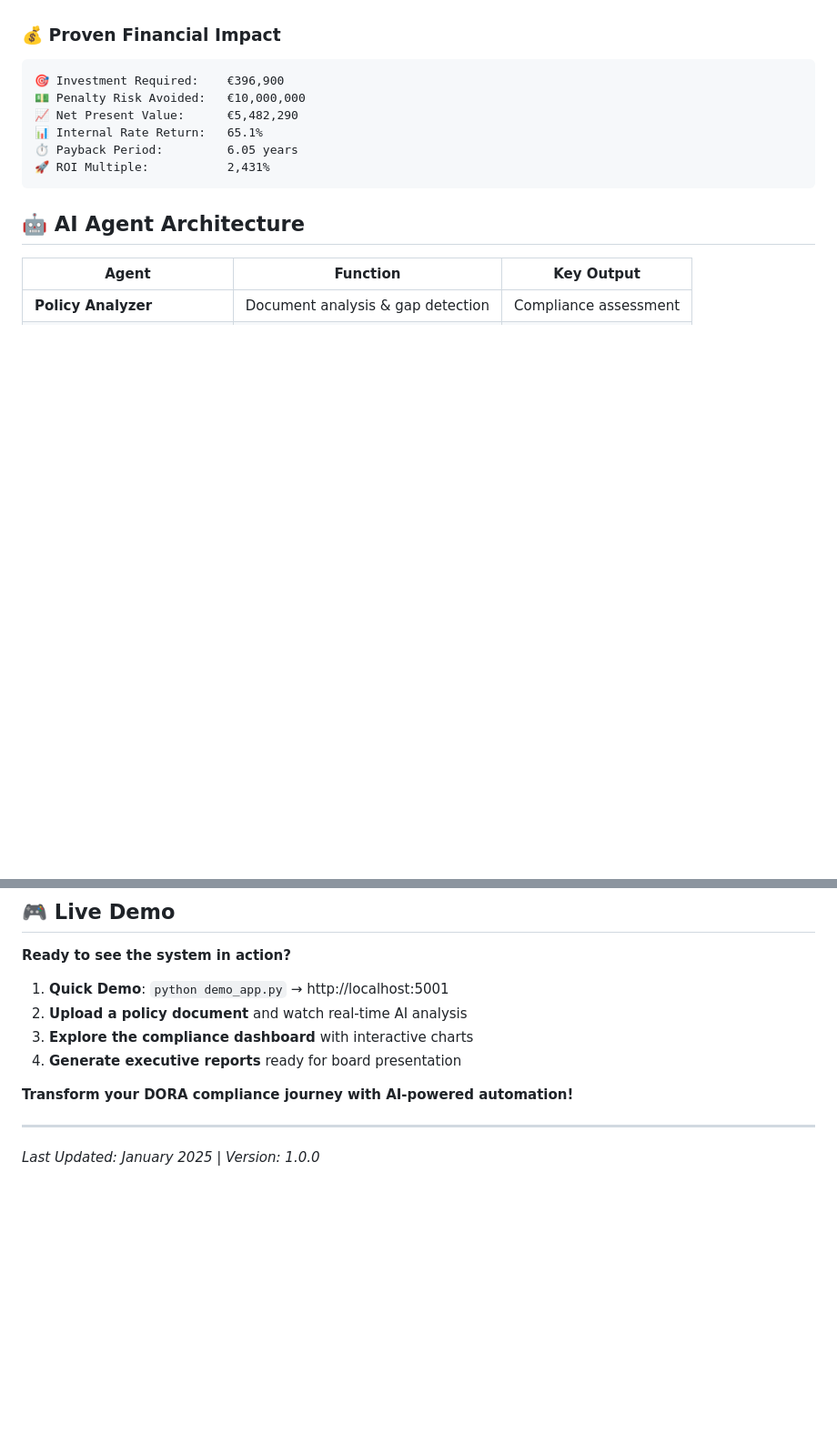
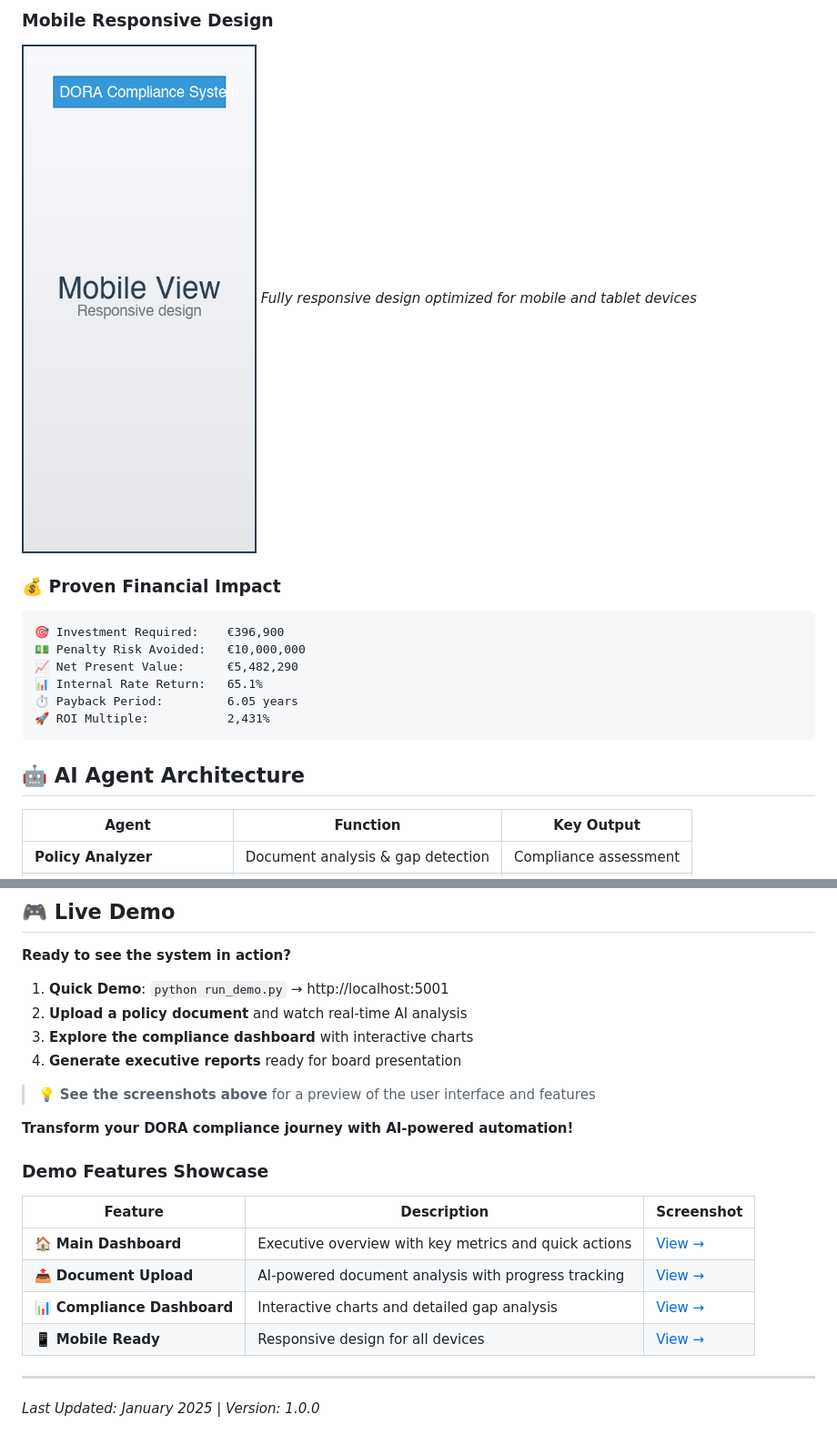
Before and after one commit to enricoaquilina/dora-policy-analyzer, a Markdown page: README.md, 2 parts joined by grey strips. Shown at 91% size. Rendered like a GitHub page; pictures changed too: screenshots/mobile-view.png (added); blank space fills up the shorter version.

Commit message:
feat: Add screenshots section to README with placeholder images

```diff
--- a/README.md
+++ b/README.md
@@ -19,3 +36,6 @@ This system provides:
+### Mobile Responsive Design
+![Mobile View](screenshots/mobile-view.png)
+*Fully responsive design optimized for mobile and tablet devices*
 
 ### 💰 **Proven Financial Impact**
 
@@ -547,12 +567,23 @@ This project is licensed under the MIT License - see the [LICENSE](LICENSE) file
 
 **Ready to see the system in action?**
 
-1. **Quick Demo**: `python demo_app.py` → http://localhost:5001
+1. **Quick Demo**: `python run_demo.py` → http://localhost:5001
 2. **Upload a policy document** and watch real-time AI analysis
 3. **Explore the compliance dashboard** with interactive charts
 4. **Generate executive reports** ready for board presentation
 
+> 💡 **See the screenshots above** for a preview of the user interface and features
+
 **Transform your DORA compliance journey with AI-powered automation!**
+
+### Demo Features Showcase
+
+| Feature | Description | Screenshot |
+|---------|-------------|------------|
+| 🏠 **Main Dashboard** | Executive overview with key metrics and quick actions | [View →](screenshots/dashboard-main.png) |
+| 📤 **Document Upload** | AI-powered document analysis with progress tracking | [View →](screenshots/upload-interface.png) |
+| 📊 **Compliance Dashboard** | Interactive charts and detailed gap analysis | [View →](screenshots/compliance-dashboard.png) |
+| 📱 **Mobile Ready** | Responsive design for all devices | [View →](screenshots/mobile-view.png) |
 
 ---
 
```
Also changed, not shown: other parts of README.md (+17 -0 lines), screenshots/README.md (added, +61 -0 lines), screenshots/compliance-dashboard.png (added), screenshots/dashboard-main.png (added), screenshots/upload-interface.png (added).
